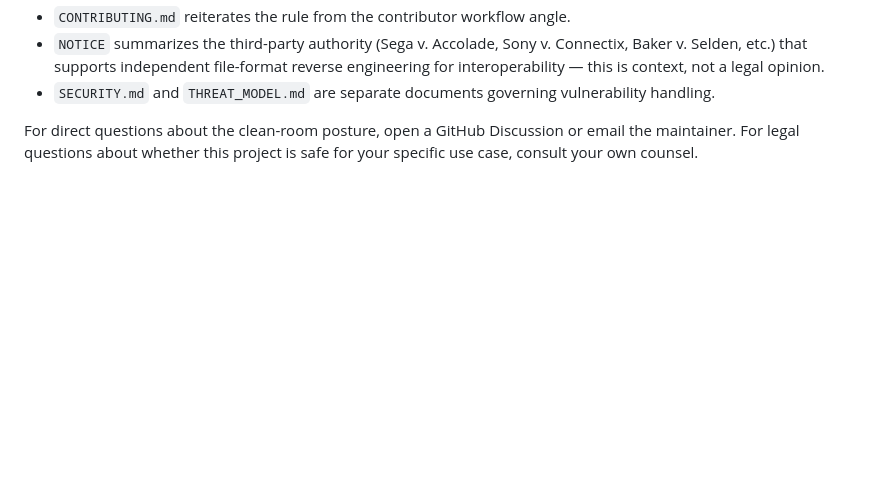
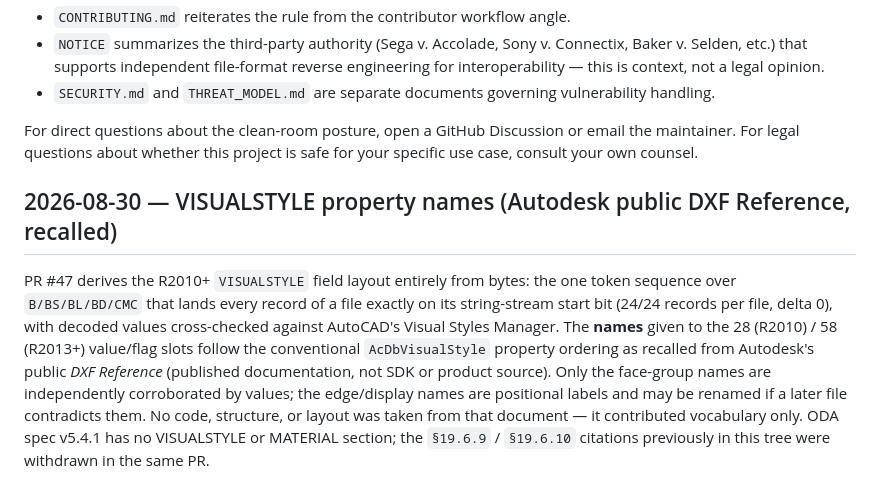
Before and after one commit to DrunkOnJava/dwg-rs, a Markdown page: CLEANROOM.md, the part around the change. Drawn GitHub-style; blank space fills up the shorter version.

Commit message:
docs(cleanroom): disclose the public DXF Reference as the source of VISUALSTYLE slot names

```diff
--- a/CLEANROOM.md
+++ b/CLEANROOM.md
@@ -113,3 +113,19 @@ For direct questions about the clean-room posture, open a GitHub
 Discussion or email the maintainer. For legal questions about
 whether this project is safe for your specific use case, consult
 your own counsel.
+
+## 2026-08-30 — VISUALSTYLE property names (Autodesk public DXF Reference, recalled)
+
+PR #47 derives the R2010+ `VISUALSTYLE` field layout entirely from bytes: the
+one token sequence over `B/BS/BL/BD/CMC` that lands every record of a file
+exactly on its string-stream start bit (24/24 records per file, delta 0), with
+decoded values cross-checked against AutoCAD's Visual Styles Manager. The
+**names** given to the 28 (R2010) / 58 (R2013+) value/flag slots follow the
+conventional `AcDbVisualStyle` property ordering as recalled from Autodesk's
+public *DXF Reference* (published documentation, not SDK or product source).
+Only the face-group names are independently corroborated by values; the
+edge/display names are positional labels and may be renamed if a later file
+contradicts them. No code, structure, or layout was taken from that document —
+it contributed vocabulary only. ODA spec v5.4.1 has no VISUALSTYLE or MATERIAL
+section; the `§19.6.9` / `§19.6.10` citations previously in this tree were
+withdrawn in the same PR.
```
